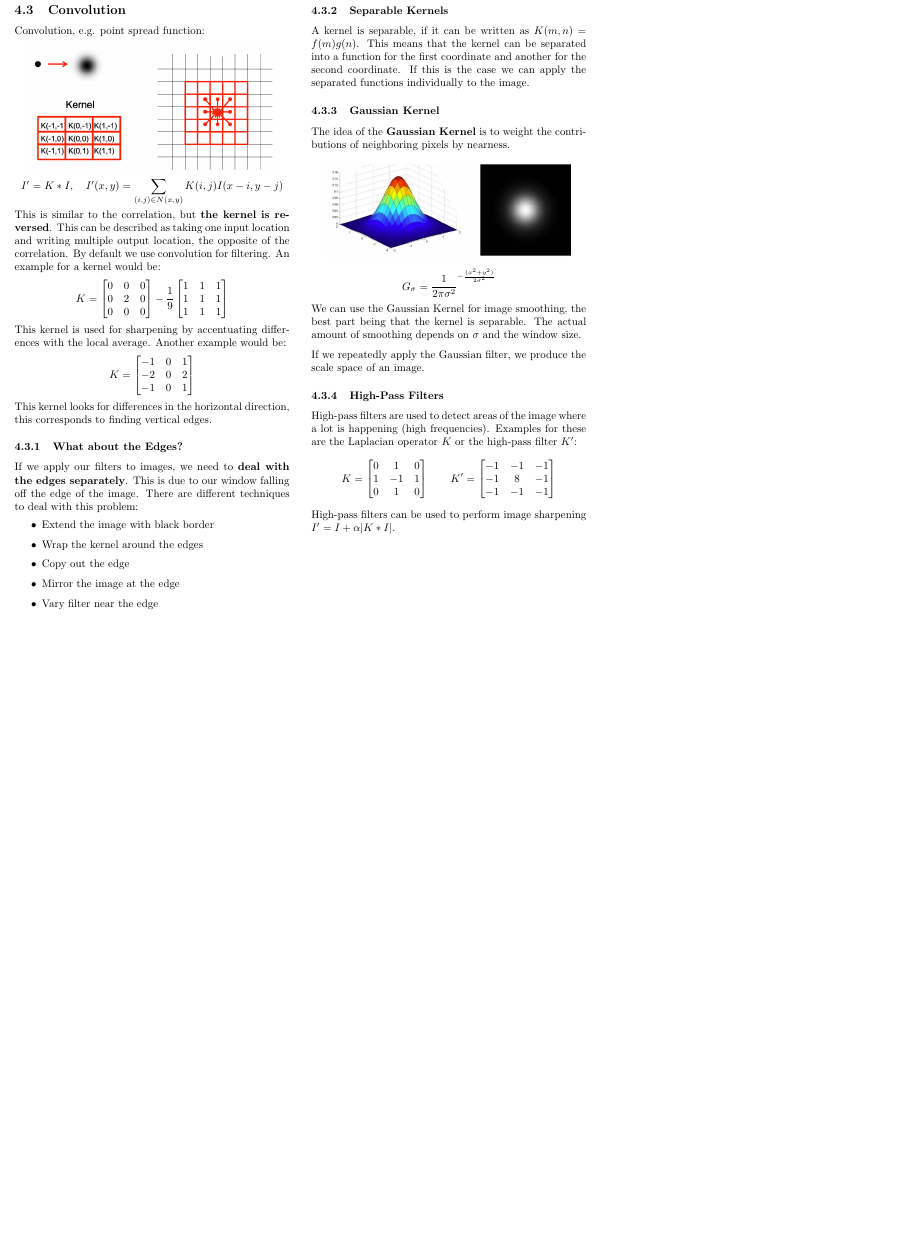
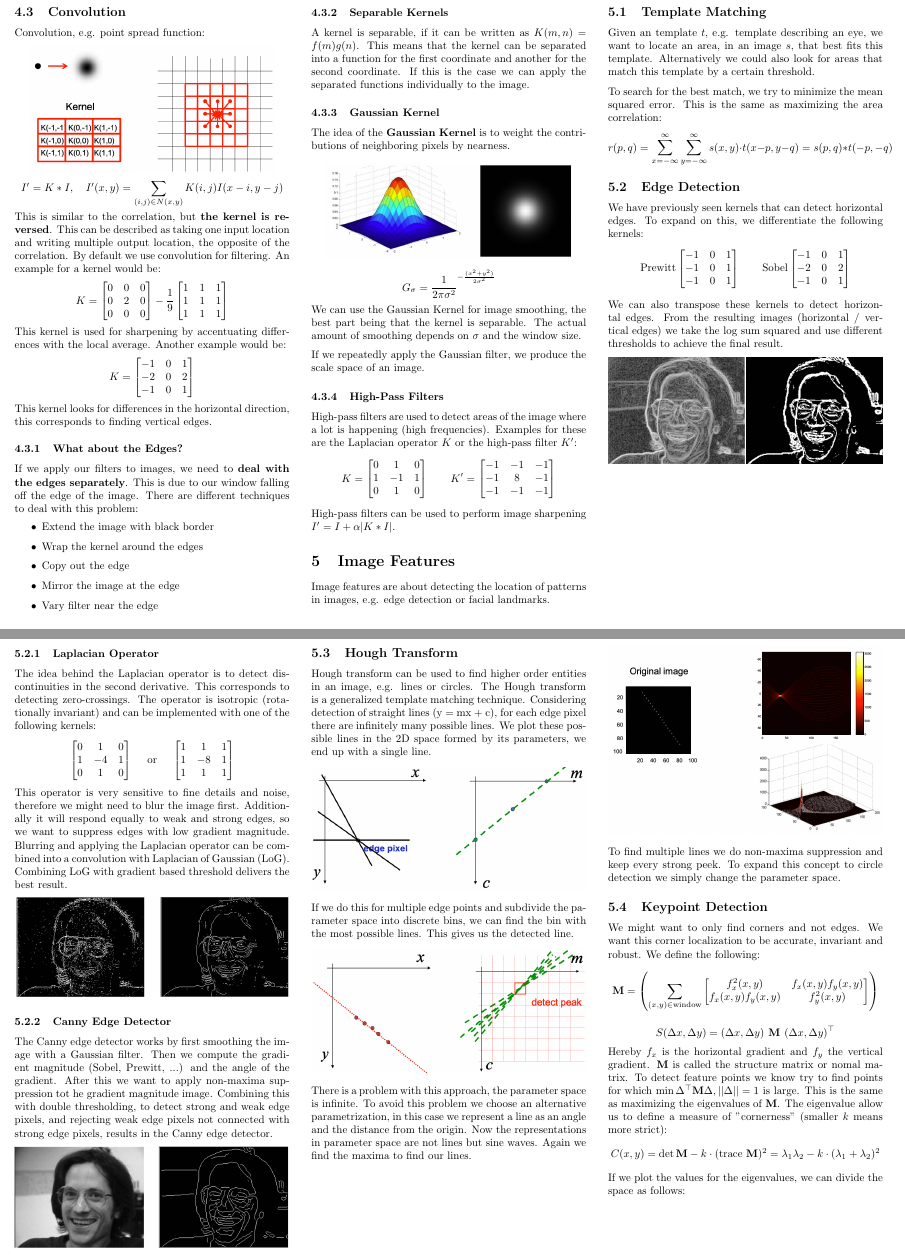
Before and after one commit to dcamenisch/vc-summary, a LaTeX document (main.tex, which reads chapters/image_features.tex): part of page 3 of 3 before the commit and two parts of pages 3 and 4 of 5 after it, the two joined at a grey line, cut so that both start at the same text, the shorter picture padded with empty space. Compiled offline with pdfLaTeX.

Commit message:
added Image Features

```diff
--- /dev/null
+++ b/chapters/image_features.tex
@@ -0,0 +1,105 @@
+\section{Image Features}
+
+Image features are about detecting the location of patterns in images, e.g. edge detection or facial landmarks.
+
+
+\subsection{Template Matching}
+
+Given an template $t$, e.g. template describing an eye, we want to locate an area, in an image $s$, that best fits this template. Alternatively we could also look for areas that match this template by a certain threshold. \medskip
+
+To search for the best match, we try to minimize the mean squared error. This is the same as maximizing the area correlation:
+$$r(p, q) = \sum_{x = -\infty}^\infty \sum_{y = -\infty}^\infty s(x,y) \cdot t(x - p, y - q) = s(p,q) * t(-p, -q)$$
+
+
+\subsection{Edge Detection}
+
+We have previously seen kernels that can detect horizontal edges. To expand on this, we differentiate the following kernels:
+$$ \text{Prewitt}
+\begin{bmatrix}
+    -1 & 0 & 1\\
+    -1 & 0 & 1\\
+    -1 & 0 & 1
+\end{bmatrix}
+\qquad
+\text{Sobel}
+\begin{bmatrix}
+    -1 & 0 & 1\\
+    -2 & 0 & 2\\
+    -1 & 0 & 1
+\end{bmatrix}
+$$
+
+We can also transpose these kernels to detect horizontal edges. From the resulting images (horizontal / vertical edges) we take the log sum squared and use different thresholds to achieve the final result.
+\begin{center}
+	\includegraphics[width=\linewidth]{edge_detection.png}
+\end{center}
+
+\subsubsection{Laplacian Operator}
+
+The idea behind the Laplacian operator is to detect discontinuities in the second derivative. This corresponds to detecting zero-crossings. The operator is isotropic (rotationally invariant) and can be implemented with one of the following kernels:
+$$
+\begin{bmatrix}
+    0 & 1 & 0\\
+    1 & -4 & 1\\
+    0 & 1 & 0
+\end{bmatrix}
+\quad
+\text{ or }
+\quad
+\begin{bmatrix}
+    1 & 1 & 1\\
+    1 & -8 & 1\\
+    1 & 1 & 1
+\end{bmatrix}
+$$
+
+This operator is very sensitive to fine details and noise, therefore we might need to blur the image first. Additionally it will respond equally to weak and strong edges, so we want to suppress edges with low gradient magnitude. Blurring and applying the Laplacian operator can be combined into a convolution with Laplacian of Gaussian (LoG). Combining LoG with gradient based threshold delivers the best result.
+\begin{center}
+	\includegraphics[width=\linewidth]{log_edge_detection.png}
+\end{center}
+
+\subsubsection{Canny Edge Detector}
+
+The Canny edge detector works by first smoothing the image with a Gaussian filter. Then we compute the gradient magnitude (Sobel, Prewitt, ...) and the angle of the gradient. After this we want to apply non-maxima suppression tot he gradient magnitude image. Combining this with double thresholding, to detect strong and weak edge pixels, and rejecting weak edge pixels not connected with strong edge pixels, results in the Canny edge detector.
+\begin{center}
+	\includegraphics[width=\linewidth]{canny_edge_detection.png}
+\end{center}
+
+
+\subsection{Hough Transform}
+
+Hough transform can be used to find higher order entities in an image, e.g. lines or circles. The Hough transform is a generalized template matching technique. Considering detection of straight lines (y = mx + c), for each edge pixel there are infinitely many possible lines. We plot these possible lines in the 2D space formed by its parameters, we end up with a single line.
+\begin{center}
+	\includegraphics[width=\linewidth]{hough_transform.png}
+\end{center}
+
+If we do this for multiple edge points and subdivide the parameter space into discrete bins, we can find the bin with the most possible lines. This gives us the detected line.
+\begin{center}
+	\includegraphics[width=\linewidth]{hough_transform2.png}
+\end{center}
+
+There is a problem with this approach, the parameter space is infinite. To avoid this problem we choose an alternative parametrization, in this case we represent a line as an angle and the distance from the origin. Now the representations in parameter space are not lines but sine waves. Again we find the maxima to find our lines.
+\begin{center}
+	\includegraphics[width=\linewidth]{hough_transform3.png}
+\end{center}
+
+To find multiple lines we do non-maxima suppression and keep every strong peek. To expand this concept to circle detection we simply change the parameter space.
+
+
+\subsection{Keypoint Detection}
+
+We might want to only find corners and not edges. We want this corner localization to be accurate, invariant and robust. We define the following:
+$$\textbf M = \left( \sum_{(x,y) \in \text{window}}
+\begin{bmatrix}
+    f_x^2(x,y) & f_x(x,y) f_y(x,y) \\
+    f_x(x,y) f_y(x,y) & f_y^2(x,y)
+\end{bmatrix}
+\right)$$
+
+$$S(\Delta x, \Delta y) = (\Delta x, \Delta y) \textbf{ M } (\Delta x, \Delta y)^\top$$
+
+Hereby $f_x$ is the horizontal gradient and $f_y$ the vertical gradient. $\textbf{M}$ is called the structure matrix or nomal matrix. To detect feature points we know try to find points for which $\min \Delta^\top \textbf M \Delta, || \Delta || = 1 $ is large. This is the same as maximizing the eigenvalues of $\textbf M$. The eigenvalue allow us to define a measure of "cornerness" (smaller $k$ means more strict):
+$$C(x,y) = \det \textbf M - k \cdot (\text{trace } \textbf M)^2 = \lambda_1 \lambda_2 - k \cdot (\lambda_1 + \lambda_2)^2$$
+
+If we plot the values for the eigenvalues, we can divide the space as follows:
+\begin{center}
```
Also changed, not shown: main.tex (+1 -0 lines), assets/canny_edge_detection.png (added), assets/edge_detection.png (added), assets/hough_transform.png (added), assets/hough_transform2.png (added), assets/hough_transform3.png (added), assets/keypoint_detection.png (added), assets/log_edge_detection.png (added), chapters/convolution_and_filtering.tex (line endings or trailing spaces), chapters/digital_image.tex (line endings or trailing spaces), chapters/introduction.tex (line endings or trailing spaces), chapters/segmentation.tex (line endings or trailing spaces), main.pdf, chapters/image_features.tex (6 more changed lines).
